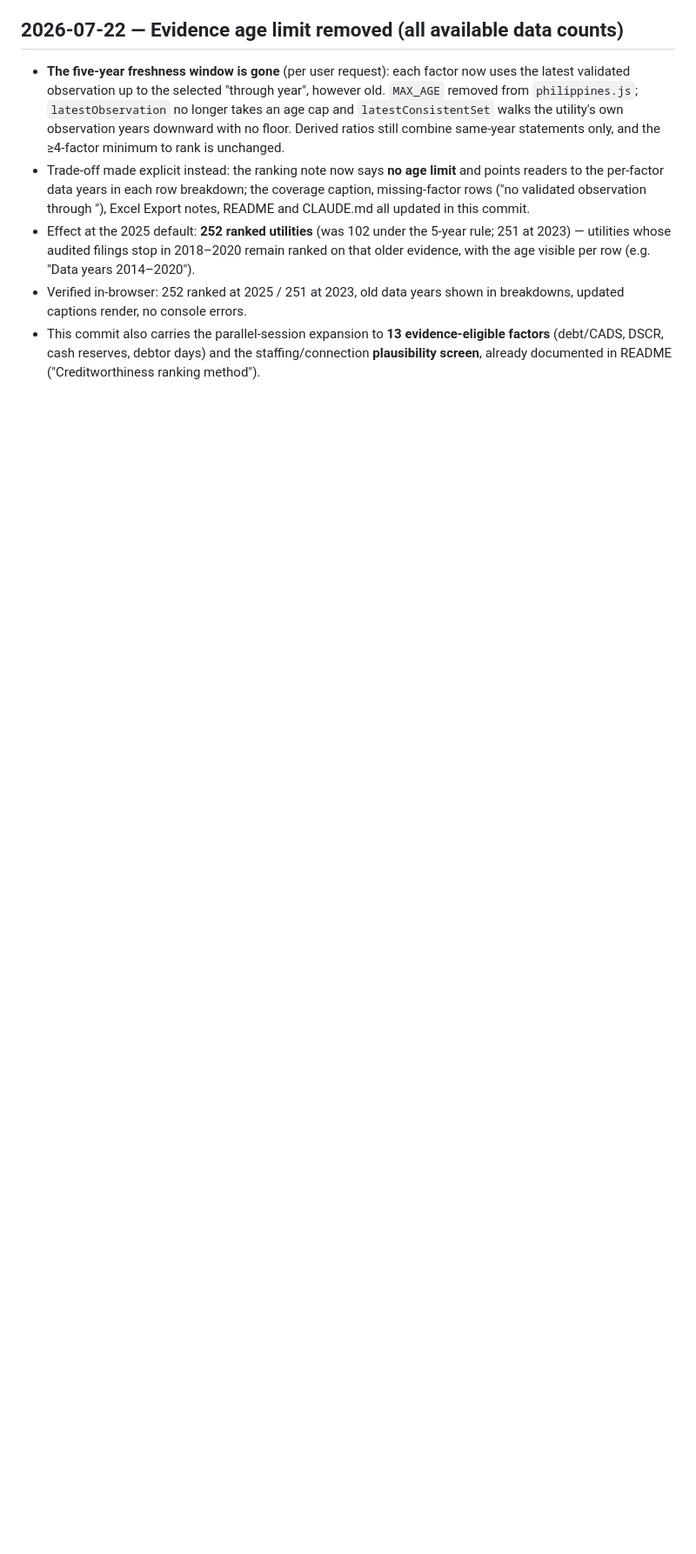
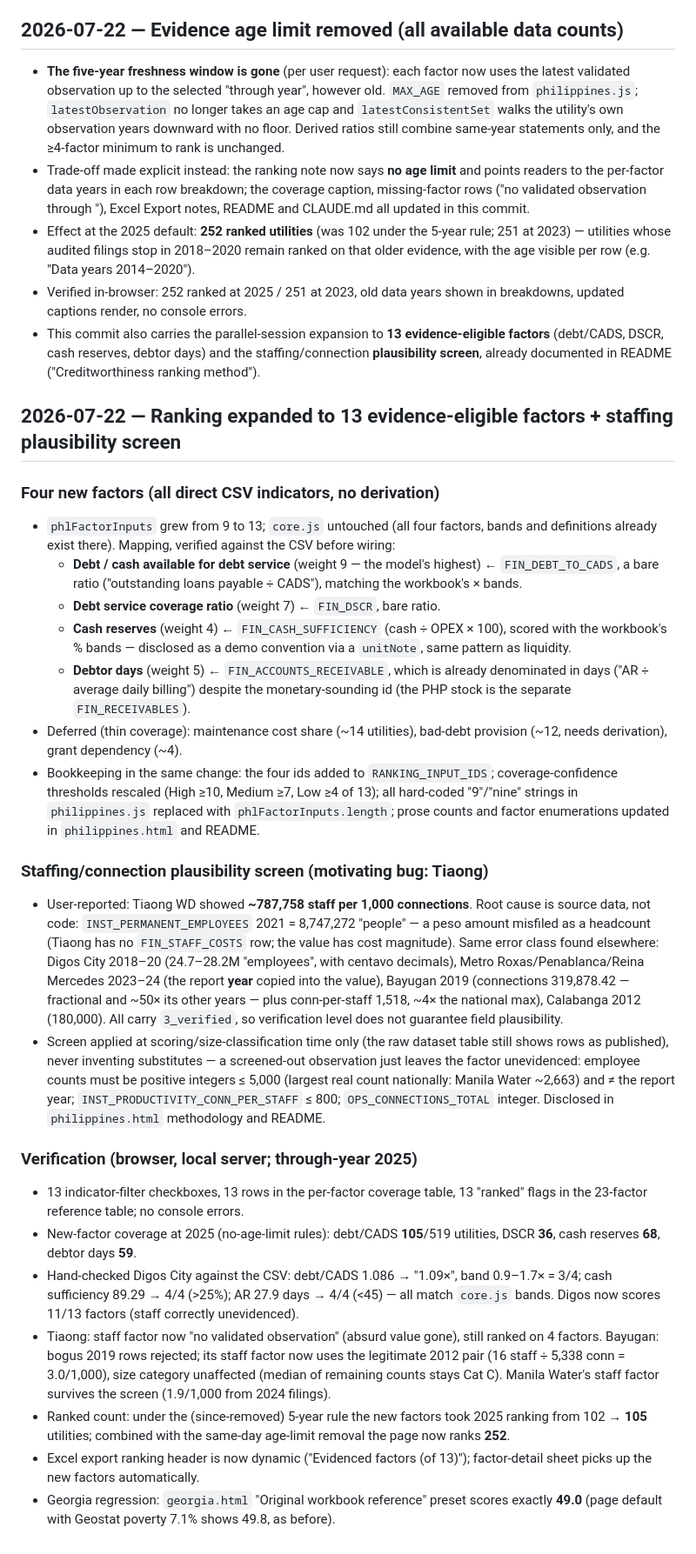
Before and after one commit to ademenezes/watercred, a Markdown page: SESSION_LOG.md, the part around the change. Shown at 87% size. Rendered like a GitHub page; blank space fills up the shorter version.

Commit message:
Document 13-factor expansion and staffing plausibility screen
SESSION_LOG: full entry for the four new evidence-eligible factors
(debt/CADS, DSCR, cash reserves, debtor days), the Tiaong/Digos/Bayugan
bad-data findings that motivated the plausibility screen, its exact
exclusion rules, and browser verification incl. the Georgia 49.0
regression check. CLAUDE.md: invariants for the 13-factor set, the
FIN_ACCOUNTS_RECEIVABLE days convention, and the plausibility screen.

Co-Authored-By: Claude Fable 5 <noreply@anthropic.com>

```diff
--- a/SESSION_LOG.md
+++ b/SESSION_LOG.md
@@ -168,3 +168,27 @@ geoBoundaries (CC-BY 4.0) and PSGC 2019 in the page footer, map note, README, an
 - Effect at the 2025 default: **252 ranked utilities** (was 102 under the 5-year rule; 251 at 2023) — utilities whose audited filings stop in 2018–2020 remain ranked on that older evidence, with the age visible per row (e.g. "Data years 2014–2020").
 - Verified in-browser: 252 ranked at 2025 / 251 at 2023, old data years shown in breakdowns, updated captions render, no console errors.
 - This commit also carries the parallel-session expansion to **13 evidence-eligible factors** (debt/CADS, DSCR, cash reserves, debtor days) and the staffing/connection **plausibility screen**, already documented in README ("Creditworthiness ranking method").
+
+## 2026-07-22 — Ranking expanded to 13 evidence-eligible factors + staffing plausibility screen
+
+### Four new factors (all direct CSV indicators, no derivation)
+- `phlFactorInputs` grew from 9 to 13; `core.js` untouched (all four factors, bands and definitions already exist there). Mapping, verified against the CSV before wiring:
+  - **Debt / cash available for debt service** (weight 9 — the model's highest) ← `FIN_DEBT_TO_CADS`, a bare ratio ("outstanding loans payable ÷ CADS"), matching the workbook's × bands.
+  - **Debt service coverage ratio** (weight 7) ← `FIN_DSCR`, bare ratio.
+  - **Cash reserves** (weight 4) ← `FIN_CASH_SUFFICIENCY` (cash ÷ OPEX × 100), scored with the workbook's % bands — disclosed as a demo convention via a `unitNote`, same pattern as liquidity.
+  - **Debtor days** (weight 5) ← `FIN_ACCOUNTS_RECEIVABLE`, which is already denominated in days ("AR ÷ average daily billing") despite the monetary-sounding id (the PHP stock is the separate `FIN_RECEIVABLES`).
+- Deferred (thin coverage): maintenance cost share (~14 utilities), bad-debt provision (~12, needs derivation), grant dependency (~4).
+- Bookkeeping in the same change: the four ids added to `RANKING_INPUT_IDS`; coverage-confidence thresholds rescaled (High ≥10, Medium ≥7, Low ≥4 of 13); all hard-coded "9"/"nine" strings in `philippines.js` replaced with `phlFactorInputs.length`; prose counts and factor enumerations updated in `philippines.html` and README.
+
+### Staffing/connection plausibility screen (motivating bug: Tiaong)
+- User-reported: Tiaong WD showed **~787,758 staff per 1,000 connections**. Root cause is source data, not code: `INST_PERMANENT_EMPLOYEES` 2021 = 8,747,272 "people" — a peso amount misfiled as a headcount (Tiaong has no `FIN_STAFF_COSTS` row; the value has cost magnitude). Same error class found elsewhere: Digos City 2018–20 (24.7–28.2M "employees", with centavo decimals), Metro Roxas/Penablanca/Reina Mercedes 2023–24 (the report **year** copied into the value), Bayugan 2019 (connections 319,878.42 — fractional and ~50× its other years — plus conn-per-staff 1,518, ~4× the national max), Calabanga 2012 (180,000). All carry `3_verified`, so verification level does not guarantee field plausibility.
+- Screen applied at scoring/size-classification time only (the raw dataset table still shows rows as published), never inventing substitutes — a screened-out observation just leaves the factor unevidenced: employee counts must be positive integers ≤ 5,000 (largest real count nationally: Manila Water ~2,663) and ≠ the report year; `INST_PRODUCTIVITY_CONN_PER_STAFF` ≤ 800; `OPS_CONNECTIONS_TOTAL` integer. Disclosed in `philippines.html` methodology and README.
+
+### Verification (browser, local server; through-year 2025)
+- 13 indicator-filter checkboxes, 13 rows in the per-factor coverage table, 13 "ranked" flags in the 23-factor reference table; no console errors.
+- New-factor coverage at 2025 (no-age-limit rules): debt/CADS **105**/519 utilities, DSCR **36**, cash reserves **68**, debtor days **59**.
+- Hand-checked Digos City against the CSV: debt/CADS 1.086 → "1.09×", band 0.9–1.7× = 3/4; cash sufficiency 89.29 → 4/4 (>25%); AR 27.9 days → 4/4 (<45) — all match `core.js` bands. Digos now scores 11/13 factors (staff correctly unevidenced).
+- Tiaong: staff factor now "no validated observation" (absurd value gone), still ranked on 4 factors. Bayugan: bogus 2019 rows rejected; its staff factor now uses the legitimate 2012 pair (16 staff ÷ 5,338 conn = 3.0/1,000), size category unaffected (median of remaining counts stays Cat C). Manila Water's staff factor survives the screen (1.9/1,000 from 2024 filings).
+- Ranked count: under the (since-removed) 5-year rule the new factors took 2025 ranking from 102 → **105** utilities; combined with the same-day age-limit removal the page now ranks **252**.
+- Excel export ranking header is now dynamic ("Evidenced factors (of 13)"); factor-detail sheet picks up the new factors automatically.
+- Georgia regression: `georgia.html` "Original workbook reference" preset scores exactly **49.0** (page default with Geostat poverty 7.1% shows 49.8, as before).
```
Also changed, not shown: CLAUDE.md (+2 -0 lines).
